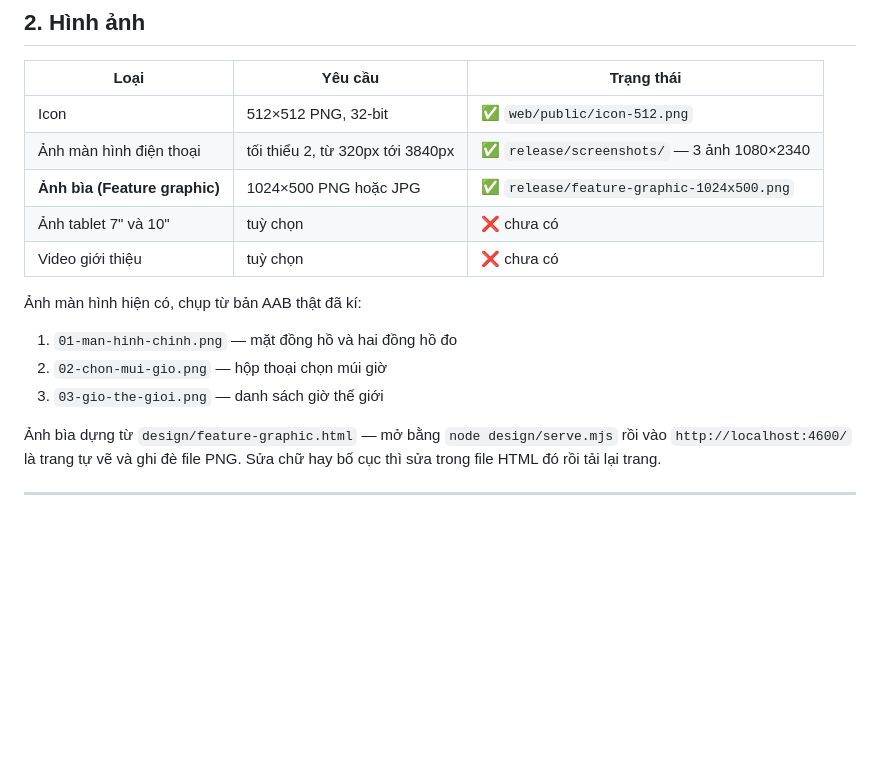
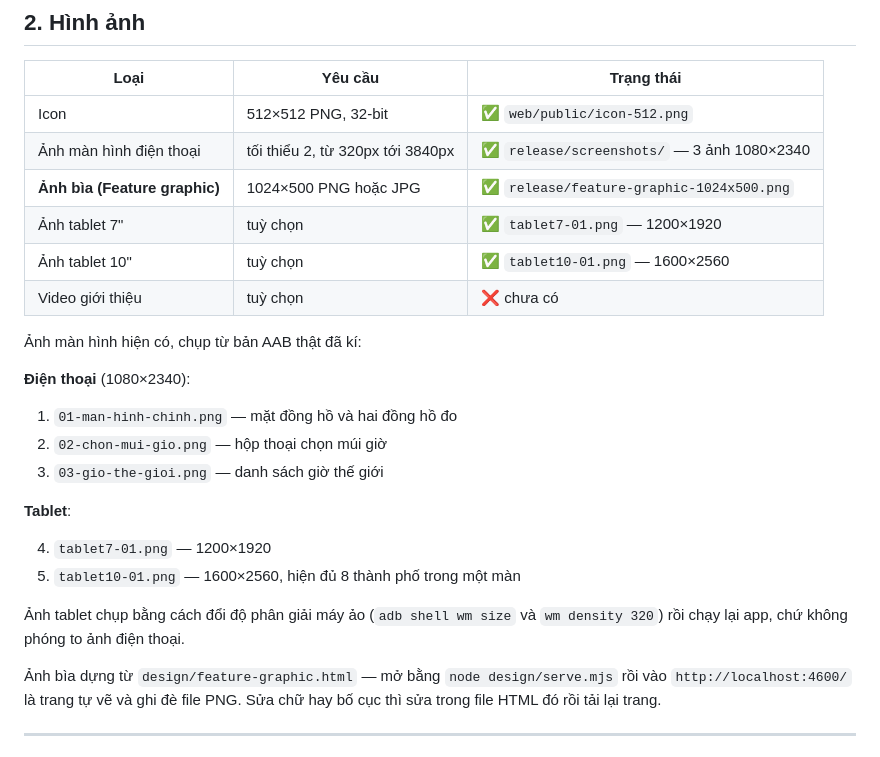
Before and after one commit to mittohoa/gio-chuan, a Markdown page: PLAY_LISTING.md, the part around the change. Drawn GitHub-style; blank space fills up the shorter version.

Commit message:
Tai lieu: da co anh tablet 7in va 10in
Co-Authored-By: Claude Opus 5 (1M context) <noreply@anthropic.com>

```diff
--- a/PLAY_LISTING.md
+++ b/PLAY_LISTING.md
@@ -92,14 +92,25 @@ Toàn bộ ứng dụng dưới 8 MB.
 | Icon | 512×512 PNG, 32-bit | ✅ `web/public/icon-512.png` |
 | Ảnh màn hình điện thoại | tối thiểu 2, từ 320px tới 3840px | ✅ `release/screenshots/` — 3 ảnh 1080×2340 |
 | **Ảnh bìa (Feature graphic)** | 1024×500 PNG hoặc JPG | ✅ `release/feature-graphic-1024x500.png` |
-| Ảnh tablet 7" và 10" | tuỳ chọn | ❌ chưa có |
+| Ảnh tablet 7" | tuỳ chọn | ✅ `tablet7-01.png` — 1200×1920 |
+| Ảnh tablet 10" | tuỳ chọn | ✅ `tablet10-01.png` — 1600×2560 |
 | Video giới thiệu | tuỳ chọn | ❌ chưa có |
 
 Ảnh màn hình hiện có, chụp từ bản AAB thật đã kí:
 
+**Điện thoại** (1080×2340):
+
 1. `01-man-hinh-chinh.png` — mặt đồng hồ và hai đồng hồ đo
 2. `02-chon-mui-gio.png` — hộp thoại chọn múi giờ
 3. `03-gio-the-gioi.png` — danh sách giờ thế giới
+
+**Tablet**:
+
+4. `tablet7-01.png` — 1200×1920
+5. `tablet10-01.png` — 1600×2560, hiện đủ 8 thành phố trong một màn
+
+Ảnh tablet chụp bằng cách đổi độ phân giải máy ảo (`adb shell wm size` và
+`wm density 320`) rồi chạy lại app, chứ không phóng to ảnh điện thoại.
 
 Ảnh bìa dựng từ `design/feature-graphic.html` — mở bằng `node design/serve.mjs` rồi vào
 `http://localhost:4600/` là trang tự vẽ và ghi đè file PNG. Sửa chữ hay bố cục thì sửa
```
